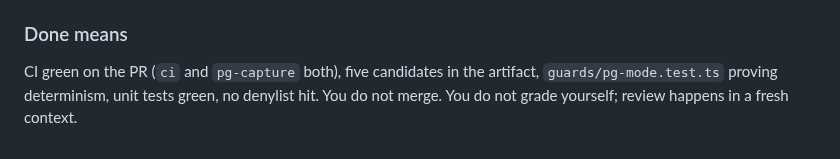
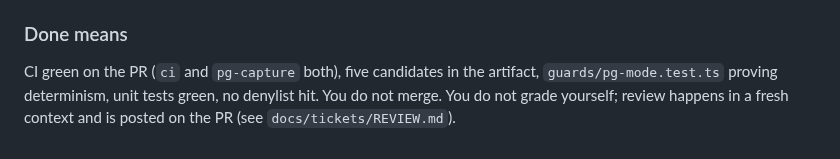
Before and after one commit to novakblagojevic-wq/plinth, a Markdown page: docs/tickets/T-P2.md, the part around the change. GitHub-like rendering.

Commit message:
docs: fresh-context review prompt; verdict is posted on the PR
Co-Authored-By: Claude Fable 5.1 <noreply@anthropic.com>
Claude-Session: https://claude.ai/code/session_01FtYZHXxr6z6MnNWjeBdC1g

```diff
--- a/docs/tickets/T-P2.md
+++ b/docs/tickets/T-P2.md
@@ -160,4 +160,5 @@ orbit and poses (T-P5), any panel UI (F2), keyboard shortcuts and URL hash (T-P9
 
 CI green on the PR (`ci` and `pg-capture` both), five candidates in the artifact,
 `guards/pg-mode.test.ts` proving determinism, unit tests green, no denylist hit.
-You do not merge. You do not grade yourself; review happens in a fresh context.
+You do not merge. You do not grade yourself; review happens in a fresh context
+and is posted on the PR (see `docs/tickets/REVIEW.md`).
```
Also changed, not shown: docs/tickets/REVIEW.md (added, +24 -0 lines).
